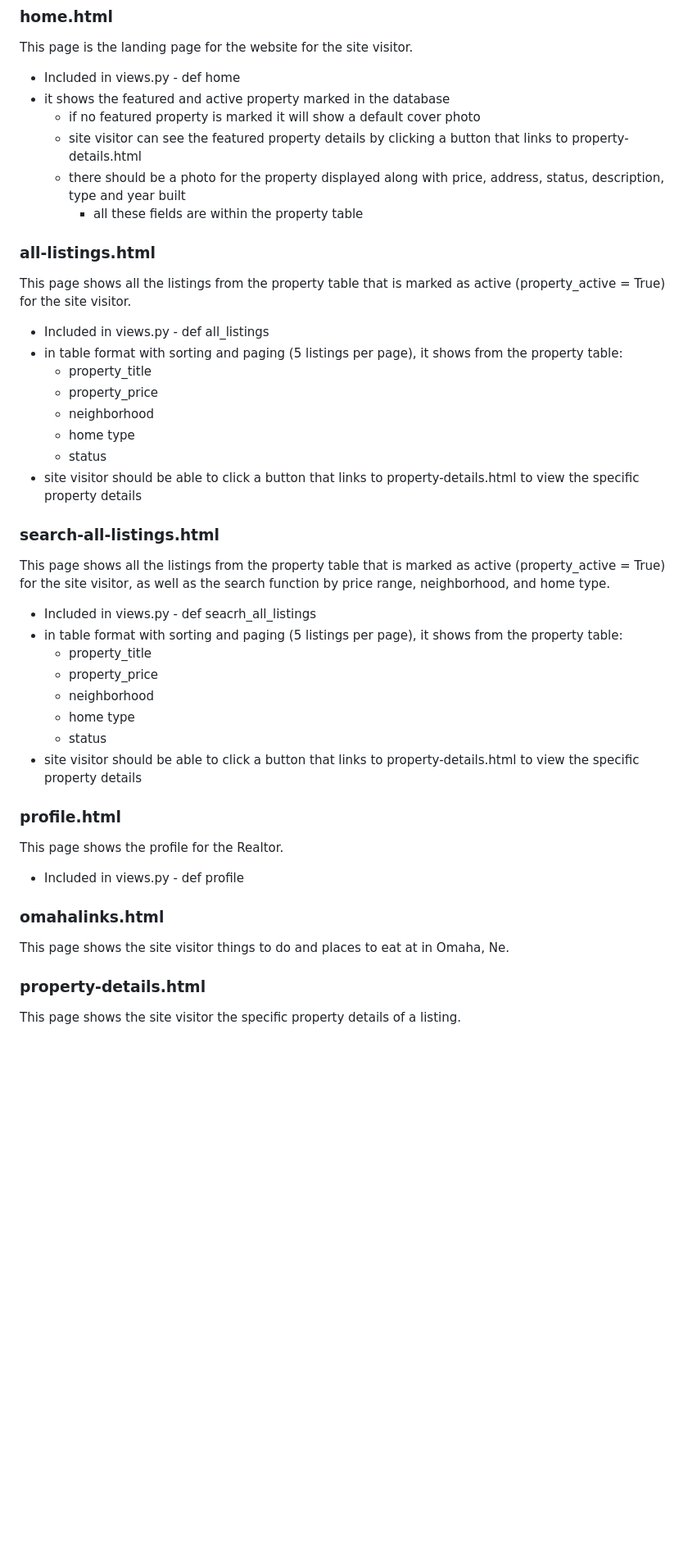
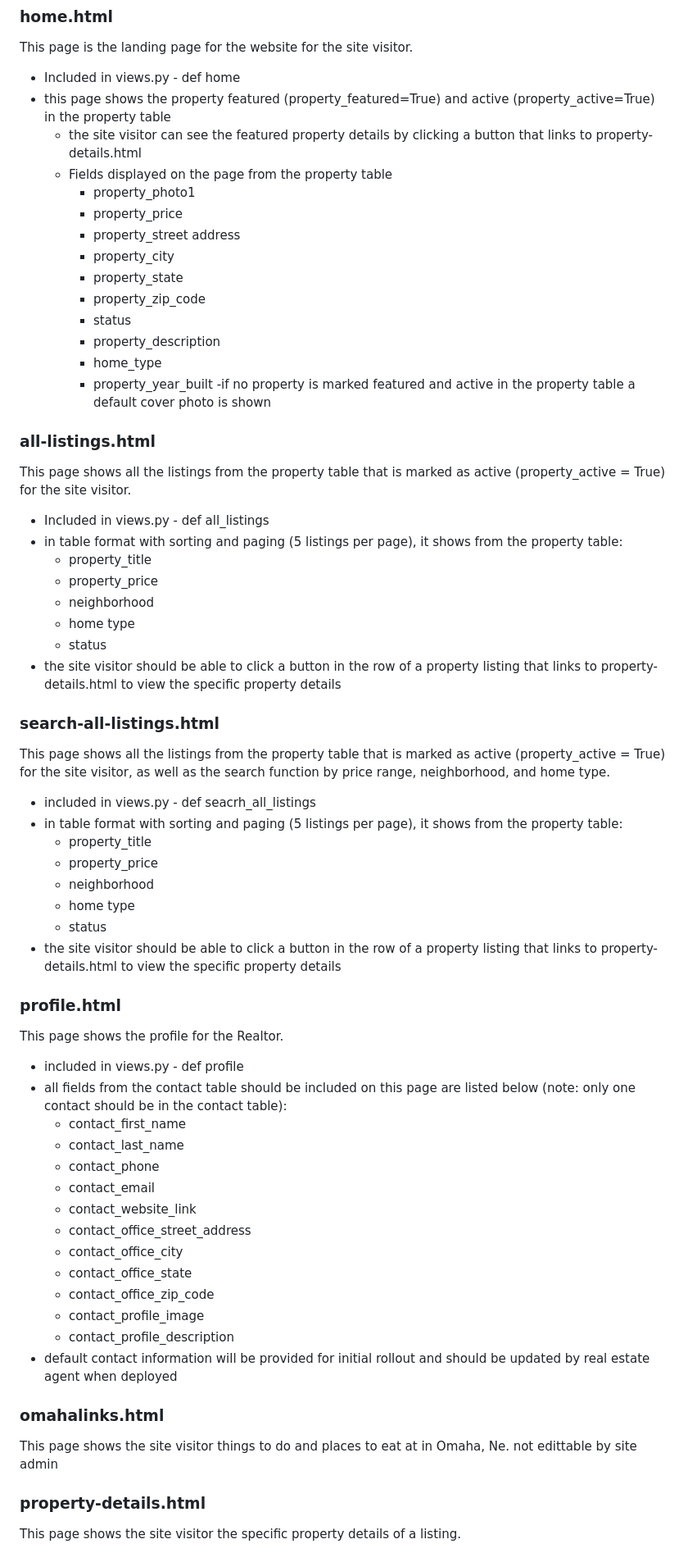
Before and after one commit to jaclyn-anderson/isqa8210-group1, a Markdown page: README.md, the part around the change printed below. Shown: that part at 82% size. GitHub-like rendering; blank space fills up the shorter version.

```diff
--- a/README.md
+++ b/README.md
@@ -45,11 +45,20 @@ This page is the base template for all the site admin pages and includes the CSS
 ### home.html
 This page is the landing page for the website for the site visitor.
 - Included in views.py - def home
-- it shows the featured and active property marked in the database
-  - if no featured property is marked it will show a default cover photo
-  - site visitor can see the featured property details by clicking a button that links to property-details.html
-  - there should be a photo for the property displayed along with price, address, status, description, type and year built
-    - all these fields are within the property table
+- this page shows the property featured (property_featured=True) and active (property_active=True) in the property table
+  - the site visitor can see the featured property details by clicking a button that links to property-details.html
+  - Fields displayed on the page from the property table
+    - property_photo1
+    - property_price
+    - property_street address
+    - property_city
+    - property_state
+    - property_zip_code
+    - status
+    - property_description
+    - home_type
+    - property_year_built
+  -if no property is marked featured and active in the property table a default cover photo is shown
 ### all-listings.html
 This page shows all the listings from the property table that is marked as active (property_active = True) for the site visitor.
 - Included in views.py - def all_listings
@@ -59,22 +68,34 @@ This page shows all the listings from the property table that is marked as activ
   - neighborhood
   - home type
   - status
-- site visitor should be able to click a button that links to property-details.html to view the specific property details
+- the site visitor should be able to click a button in the row of a property listing that links to property-details.html to view the specific property details
 ### search-all-listings.html
-This page shows all the listings from the property table that is marked as active (property_active = True) for the site visitor,
-as well as the search function by price range, neighborhood, and home type.
-- Included in views.py - def seacrh_all_listings
+This page shows all the listings from the property table that is marked as active (property_active = True) for the site visitor, as well as the search function by price range, neighborhood, and home type.
+- included in views.py - def seacrh_all_listings
 - in table format with sorting and paging (5 listings per page), it shows from the property table:
   - property_title
   - property_price
   - neighborhood
   - home type
   - status
-- site visitor should be able to click a button that links to property-details.html to view the specific property details
+- the site visitor should be able to click a button in the row of a property listing that links to property-details.html to view the specific property details
 ### profile.html
 This page shows the profile for the Realtor.
-- Included in views.py - def profile
+- included in views.py - def profile
+- all fields from the contact table should be included on this page are listed below (note: only one contact should be in the contact table):
+  - contact_first_name
+  - contact_last_name
+  - contact_phone
+  - contact_email
+  - contact_website_link
+  - contact_office_street_address
+  - contact_office_city
+  - contact_office_state
+  - contact_office_zip_code
+  - contact_profile_image
+  - contact_profile_description
+- default contact information will be provided for initial rollout and should be updated by real estate agent when deployed
 ### omahalinks.html
-This page shows the site visitor things to do and places to eat at in Omaha, Ne.
+This page shows the site visitor things to do and places to eat at in Omaha, Ne. not edittable by site admin
 ### property-details.html
 This page shows the site visitor the specific property details of a listing.
```
Also changed, not shown: other parts of README.md (+51 -8 lines).
